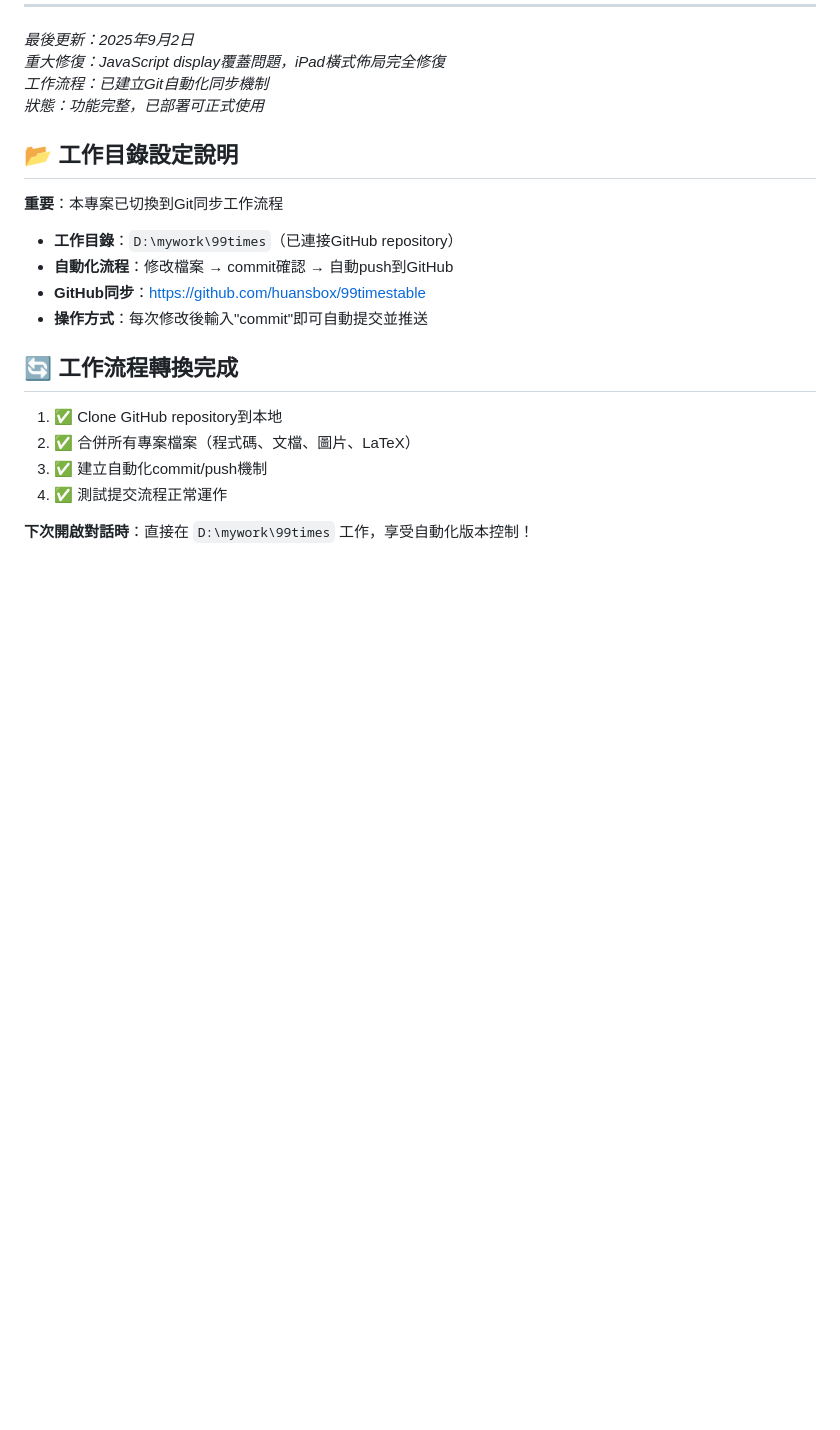
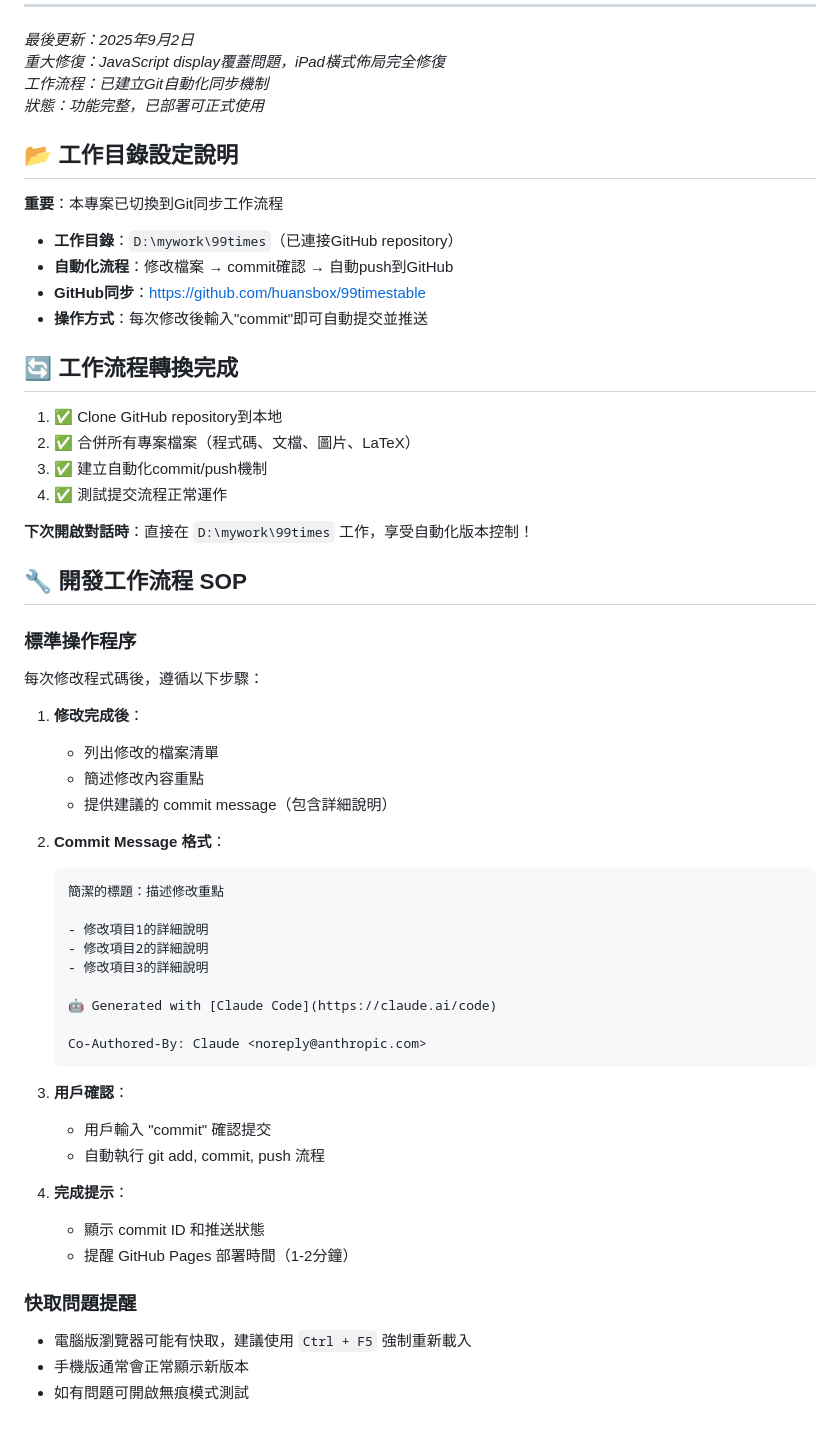
Before and after one commit to huansbox/99timestable, a Markdown page: CLAUDE.md, the part around the change. Rendered like a GitHub page; blank space fills up the shorter version.

Commit message:
新增開發工作流程 SOP：標準化修改與提交流程
- 建立修改→確認→提交的標準操作程序
- 定義 commit message 格式範本
- 新增瀏覽器快取問題解決方案
- 完善專案文檔的操作指南

🤖 Generated with [Claude Code](https://claude.ai/code)

Co-Authored-By: Claude <noreply@anthropic.com>

````diff
--- a/CLAUDE.md
+++ b/CLAUDE.md
@@ -415,3 +415,39 @@ if (!this.isProcessingAnswer && answerInput.value === currentValue) {
 4. ✅ 測試提交流程正常運作
 
 **下次開啟對話時**：直接在 `D:\mywork\99times` 工作，享受自動化版本控制！
+
+## 🔧 開發工作流程 SOP
+
+### 標準操作程序
+每次修改程式碼後，遵循以下步驟：
+
+1. **修改完成後**：
+   - 列出修改的檔案清單
+   - 簡述修改內容重點
+   - 提供建議的 commit message（包含詳細說明）
+
+2. **Commit Message 格式**：
+   ```
+   簡潔的標題：描述修改重點
+
+   - 修改項目1的詳細說明
+   - 修改項目2的詳細說明
+   - 修改項目3的詳細說明
+
+   🤖 Generated with [Claude Code](https://claude.ai/code)
+
+   Co-Authored-By: Claude <noreply@anthropic.com>
+   ```
+
+3. **用戶確認**：
+   - 用戶輸入 "commit" 確認提交
+   - 自動執行 git add, commit, push 流程
+
+4. **完成提示**：
+   - 顯示 commit ID 和推送狀態
+   - 提醒 GitHub Pages 部署時間（1-2分鐘）
+
+### 快取問題提醒
+- 電腦版瀏覽器可能有快取，建議使用 `Ctrl + F5` 強制重新載入
+- 手機版通常會正常顯示新版本
+- 如有問題可開啟無痕模式測試
````
